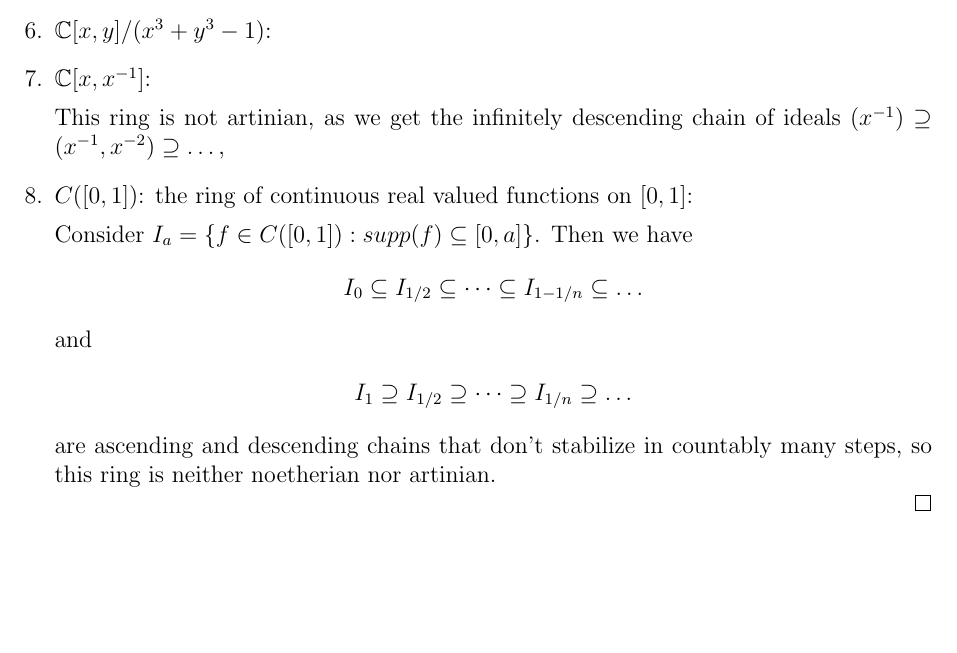
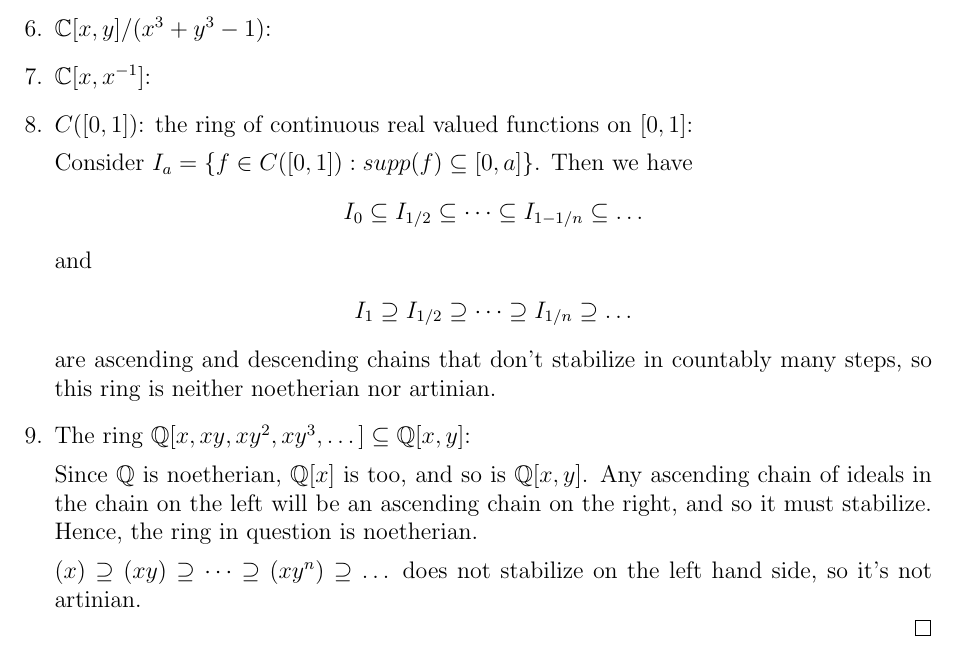
Before and after one commit to atugard/assignments, a LaTeX problem sheet (algebra_assignment_2.tex): part of page 2 of 2, cut so that both start at the same text, the shorter picture padded with empty space. Compiled offline with pdfLaTeX.

Commit message:
Work on first question.

```diff
--- a/algebra_assignment_2.tex
+++ b/algebra_assignment_2.tex
@@ -134,8 +134,7 @@
   \item
     $\C[x,x^{-1}]$:
 
-    This ring is not artinian, as we get the infinitely descending chain of ideals $(x^{-1}) \supseteq (x^{-1}, x^{-2}) \supseteq \dots $,
-  \item
+   \item
     $C([0,1])$: the ring of continuous real valued functions on $[0,1]$:
 
     Consider $I_a = \set{f \in C([0,1]): supp(f) \subseteq [0,a]}$. Then we have
@@ -147,6 +146,14 @@
       I_{1} \supseteq I_{1/2} \supseteq \dots \supseteq I_{1/n} \supseteq \dots
     \end{align*}
     are ascending and descending chains that don't stabilize in countably many steps, so this ring is neither noetherian nor artinian.
+
+  \item
+    The ring $\Q[x,xy,xy^2,xy^3,\dots] \subseteq \Q[x,y]$:
+
+    Since $\Q$ is noetherian, $\Q[x]$ is too, and so is $\Q[x,y]$. Any ascending chain of ideals in the chain on the left will be an ascending chain on the right, and so it must stabilize. Hence, the ring in question is noetherian.
+
+    $(x) \supseteq (xy) \supseteq \dots \supseteq (xy^n) \supseteq \dots $ does not stabilize on the left hand side, so it's not artinian.
+
   \end{enumerate}
 \end{proof}
 \end{document}
```
